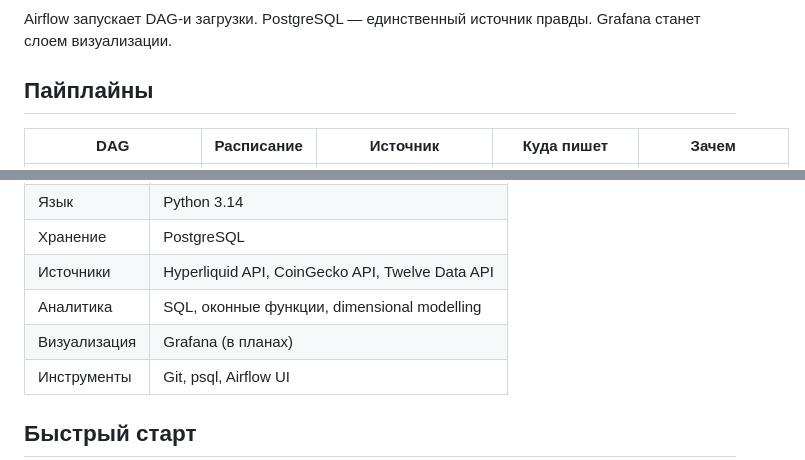
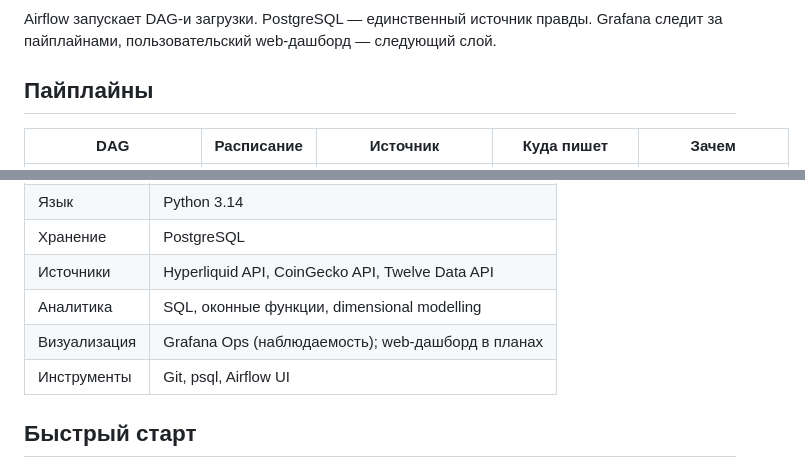
Before and after one commit to NoTimur/DeepWhale, a Markdown page: README.ru.md, 2 parts joined by grey strips. Rendered like a GitHub page.

````diff
--- a/README.ru.md
+++ b/README.ru.md
@@ -52,6 +53,6 @@ flowchart LR
 ```
 
-Airflow запускает DAG-и загрузки. PostgreSQL — единственный источник правды. Grafana станет слоем визуализации.
+Airflow запускает DAG-и загрузки. PostgreSQL — единственный источник правды. Grafana следит за пайплайнами, пользовательский web-дашборд — следующий слой.
 
 ## Пайплайны
 
@@ -303,7 +312,7 @@ CREATE TABLE stock_snapshot (
 | Хранение | PostgreSQL |
 | Источники | Hyperliquid API, CoinGecko API, Twelve Data API |
 | Аналитика | SQL, оконные функции, dimensional modelling |
-| Визуализация | Grafana (в планах) |
+| Визуализация | Grafana Ops (наблюдаемость); web-дашборд в планах |
 | Инструменты | Git, psql, Airflow UI |
 
 ## Быстрый старт
````
Also changed, not shown: other parts of README.ru.md (+15 -7 lines), README.md (+17 -9 lines), docs/images/grafana-ops-overview.png (added), docs/images/grafana-ops-quality.png (added).
